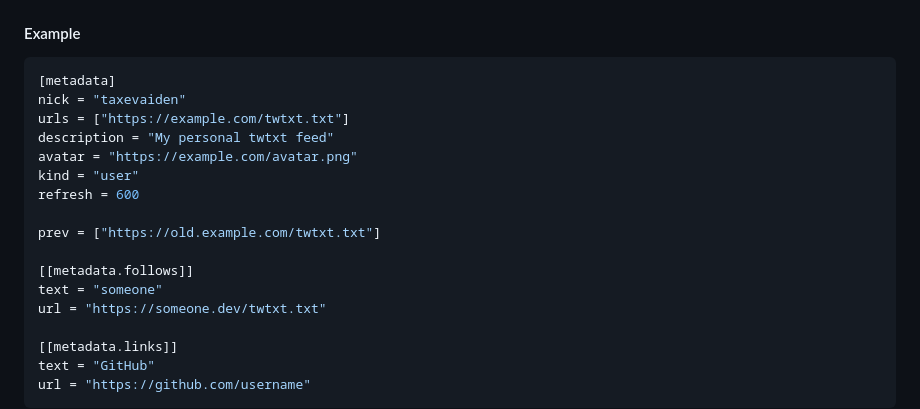
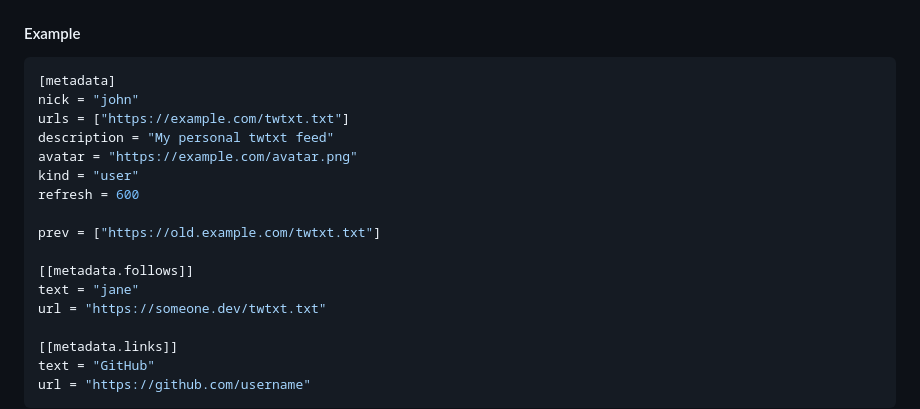
Before and after one commit to taxevaiden/twtGUI, a Markdown page: README.md, the part around the change. Drawn GitHub-style.

Commit message:
More exampleish

````diff
--- a/README.md
+++ b/README.md
@@ -95,7 +95,7 @@ twtGUI does **not** automatically write metadata into your `twtxt.txt` file. (Bu
 
 ```toml
 [metadata]
-nick = "taxevaiden"
+nick = "john"
 urls = ["https://example.com/twtxt.txt"]
 description = "My personal twtxt feed"
 avatar = "https://example.com/avatar.png"
@@ -105,7 +105,7 @@ refresh = 600
 prev = ["https://old.example.com/twtxt.txt"]
 
 [[metadata.follows]]
-text = "someone"
+text = "jane"
 url = "https://someone.dev/twtxt.txt"
 
 [[metadata.links]]
````
